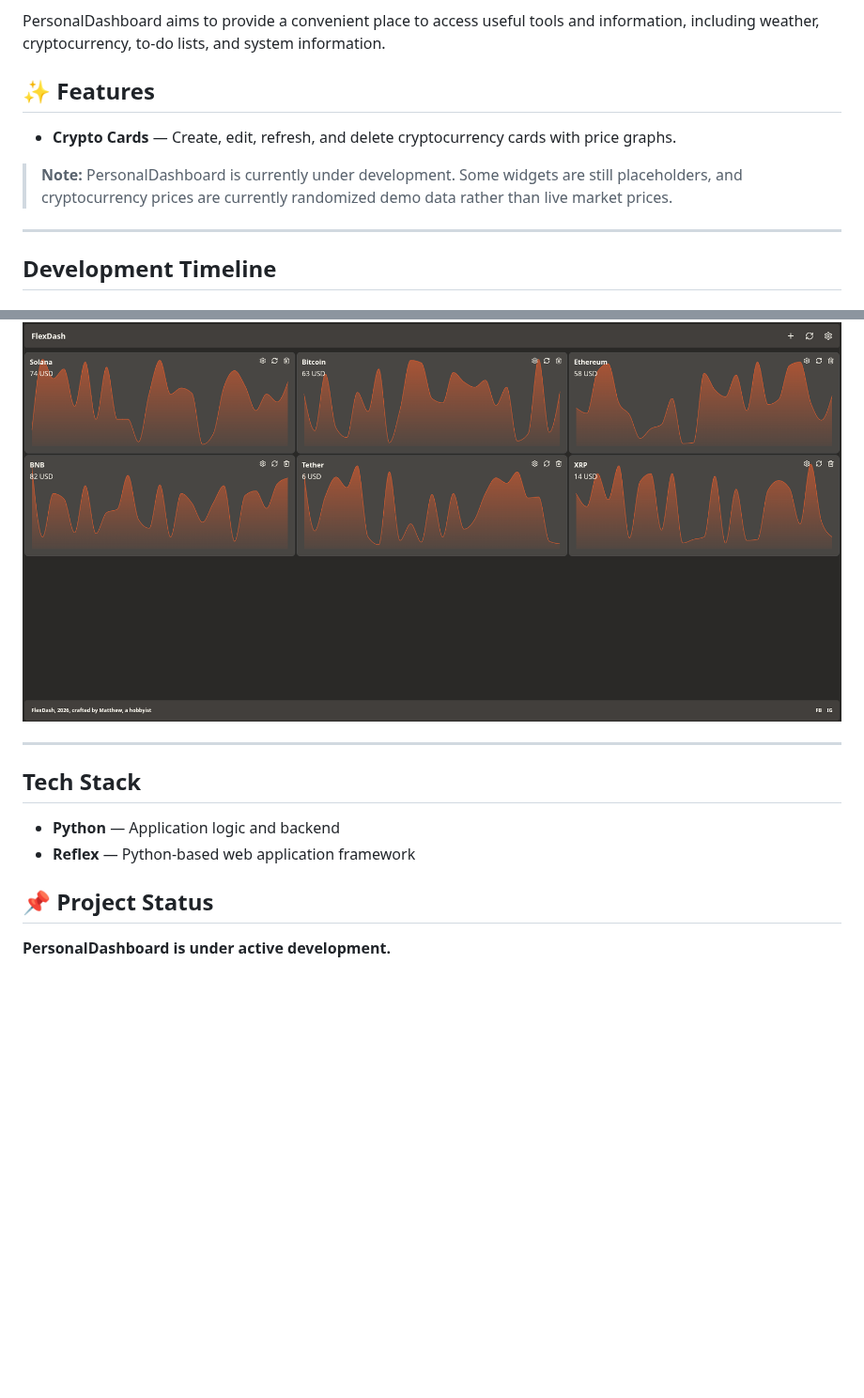
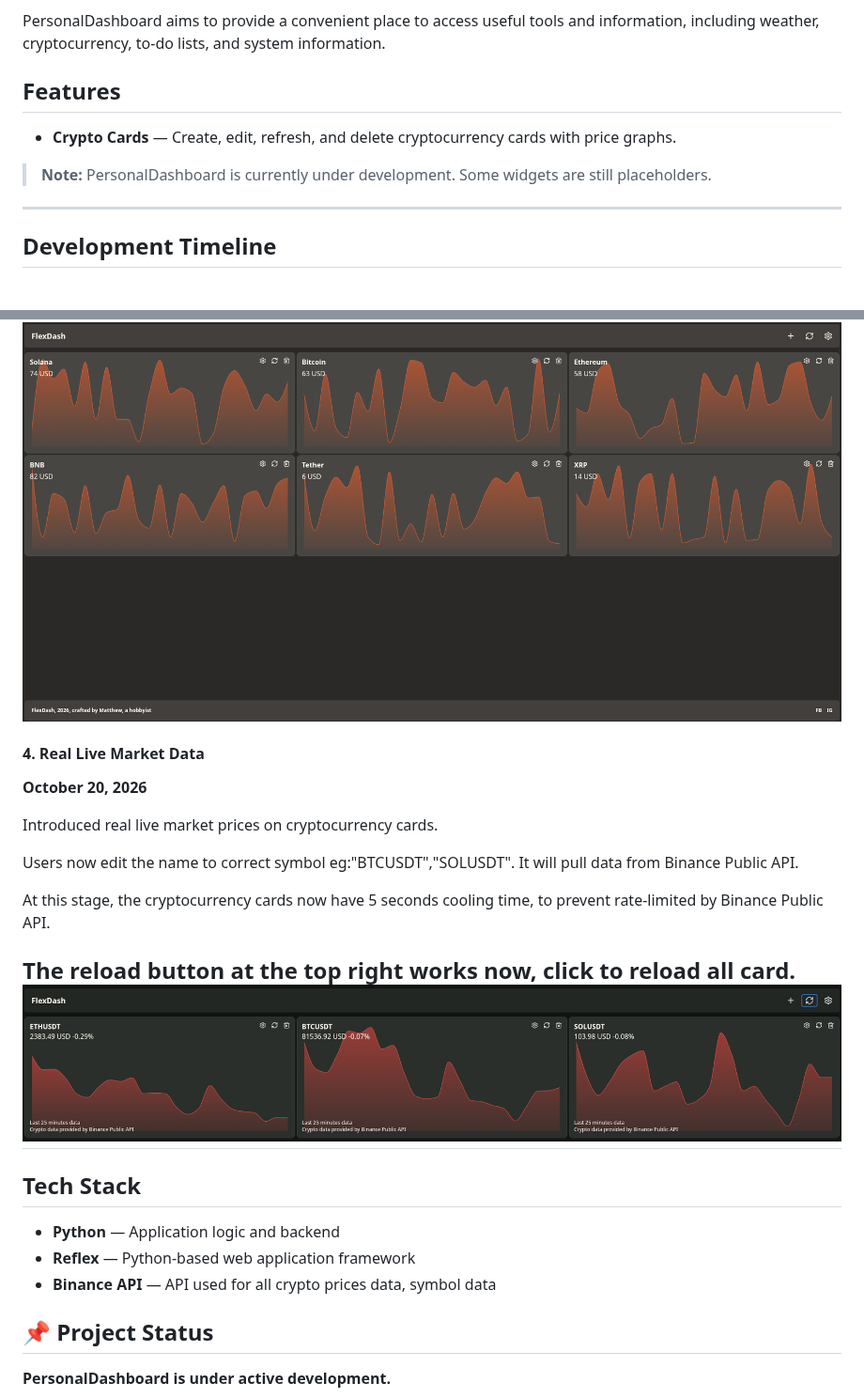
Before and after one commit to matthew-teh/PersonalDash, a Markdown page: README.md, 2 parts joined by grey strips. Shown at 94% size. GitHub-like rendering; pictures changed too: images/1020.png (added); blank space fills up the shorter version.

```diff
--- a/README.md
+++ b/README.md
@@ -4,11 +4,11 @@ A personal dashboard built with **Python and Reflex**, bringing everyday widgets
 
 PersonalDashboard aims to provide a convenient place to access useful tools and information, including weather, cryptocurrency, to-do lists, and system information.
 
-## ✨ Features
+## Features
 
 - **Crypto Cards** — Create, edit, refresh, and delete cryptocurrency cards with price graphs.
 
-> **Note:** PersonalDashboard is currently under development. Some widgets are still placeholders, and cryptocurrency prices are currently randomized demo data rather than live market prices.
+> **Note:** PersonalDashboard is currently under development. Some widgets are still placeholders.
 
 ---
 
@@ -51,14 +51,25 @@ At this stage, the cards were still under development, with more interactive fea
 
 ![PersonalDashboard crypto cards](images/1019.png)
 
+#### 4. Real Live Market Data
 
+**October 20, 2026**
+
+Introduced real live market prices on cryptocurrency cards.
+
+Users now edit the name to correct symbol eg:"BTCUSDT","SOLUSDT". It will pull data from Binance Public API.
+
+At this stage, the cryptocurrency cards now have 5 seconds cooling time, to prevent rate-limited by Binance Public API.
+
+The reload button at the top right works now, click to reload all card.
+![PersonalDashboard crypto cards](images/1020.png)
 ---
 
 ## Tech Stack
 
 - **Python** — Application logic and backend
 - **Reflex** — Python-based web application framework
-
+- **Binance API** — API used for all crypto prices data, symbol data
 
 ## 📌 Project Status
 
```
Also changed, not shown: 8 other files.
